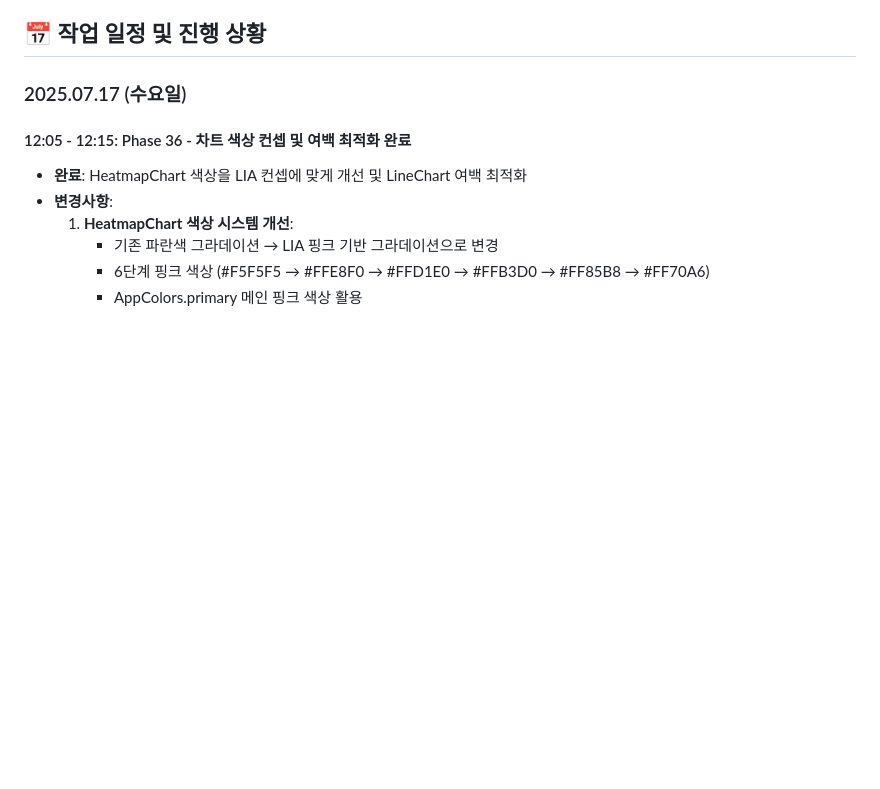
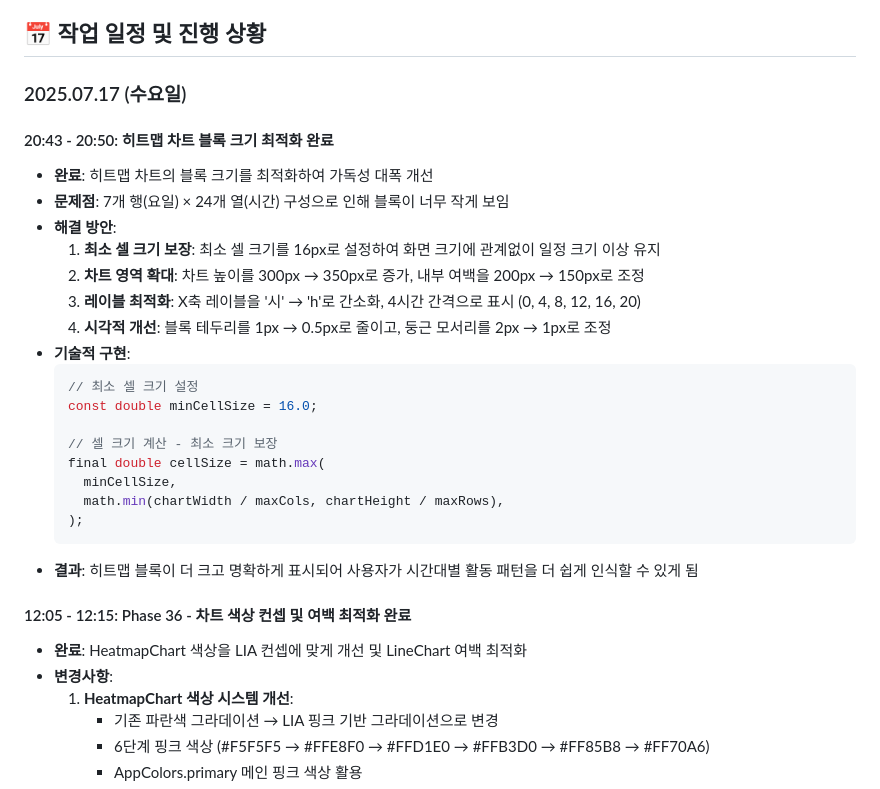
Before and after one commit to Do-Boo/LIA, a Markdown page: docs/project_plan.md, the part around the change. GitHub-like rendering; blank space fills up the shorter version.

Commit message:
docs: 히트맵 차트 블록 크기 최적화 작업 문서화
- 프로젝트 계획서에 히트맵 차트 블록 크기 최적화 작업 추가
- 문제점, 해결 방안, 기술적 구현 내용 상세 기록
- 2025.07.17 20:43-20:50 작업 시간 기록

````diff
--- a/docs/project_plan.md
+++ b/docs/project_plan.md
@@ -12,6 +12,27 @@ AI가 썸남·썸녀에게 보내는 메시지를 상대방의 성격, MBTI, 대
 ## 📅 작업 일정 및 진행 상황
 
 ### 2025.07.17 (수요일)
+
+#### 20:43 - 20:50: 히트맵 차트 블록 크기 최적화 완료
+- **완료**: 히트맵 차트의 블록 크기를 최적화하여 가독성 대폭 개선
+- **문제점**: 7개 행(요일) × 24개 열(시간) 구성으로 인해 블록이 너무 작게 보임
+- **해결 방안**:
+  1. **최소 셀 크기 보장**: 최소 셀 크기를 16px로 설정하여 화면 크기에 관계없이 일정 크기 이상 유지
+  2. **차트 영역 확대**: 차트 높이를 300px → 350px로 증가, 내부 여백을 200px → 150px로 조정
+  3. **레이블 최적화**: X축 레이블을 '시' → 'h'로 간소화, 4시간 간격으로 표시 (0, 4, 8, 12, 16, 20)
+  4. **시각적 개선**: 블록 테두리를 1px → 0.5px로 줄이고, 둥근 모서리를 2px → 1px로 조정
+- **기술적 구현**:
+  ```dart
+  // 최소 셀 크기 설정
+  const double minCellSize = 16.0;
+
+  // 셀 크기 계산 - 최소 크기 보장
+  final double cellSize = math.max(
+    minCellSize,
+    math.min(chartWidth / maxCols, chartHeight / maxRows),
+  );
+  ```
+- **결과**: 히트맵 블록이 더 크고 명확하게 표시되어 사용자가 시간대별 활동 패턴을 더 쉽게 인식할 수 있게 됨
 
 #### 12:05 - 12:15: Phase 36 - 차트 색상 컨셉 및 여백 최적화 완료
 - **완료**: HeatmapChart 색상을 LIA 컨셉에 맞게 개선 및 LineChart 여백 최적화
````
